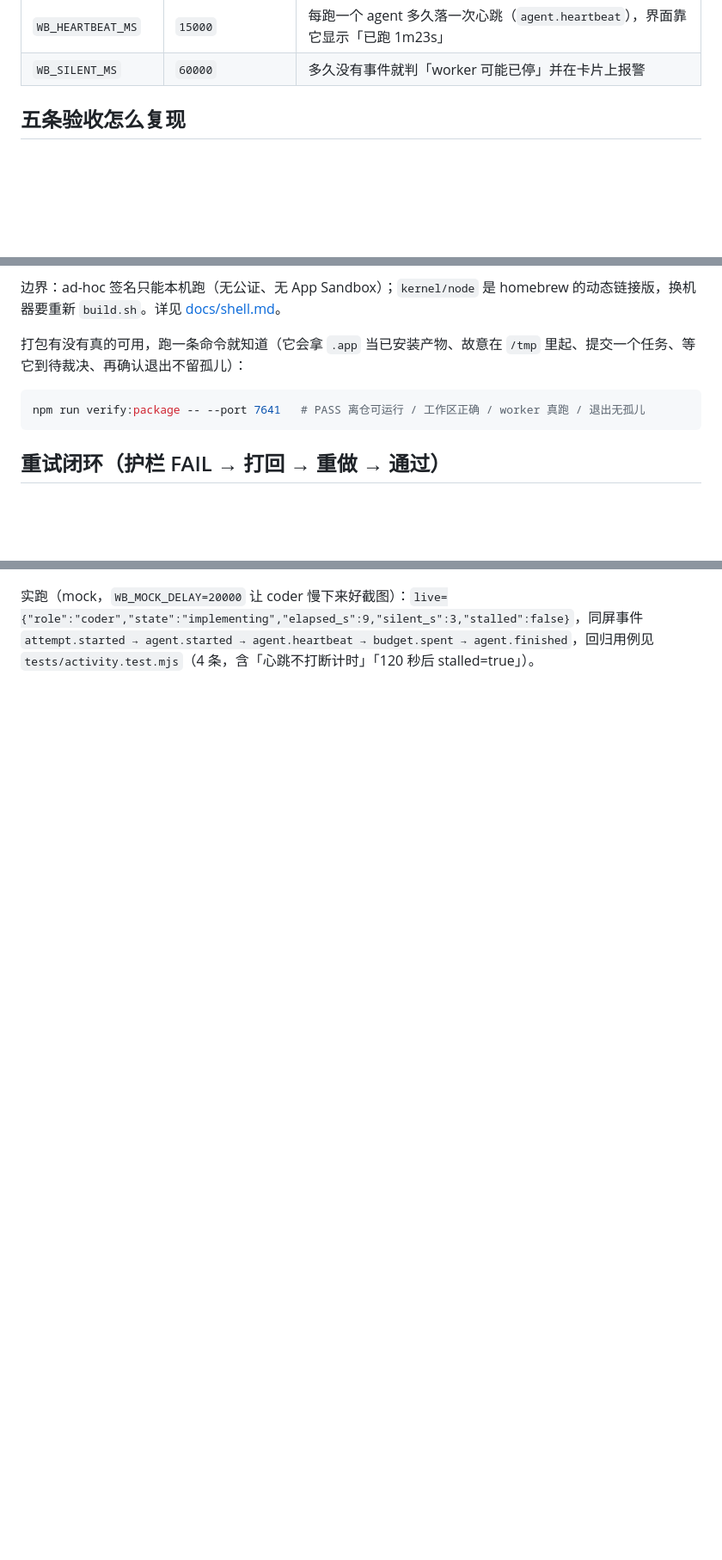
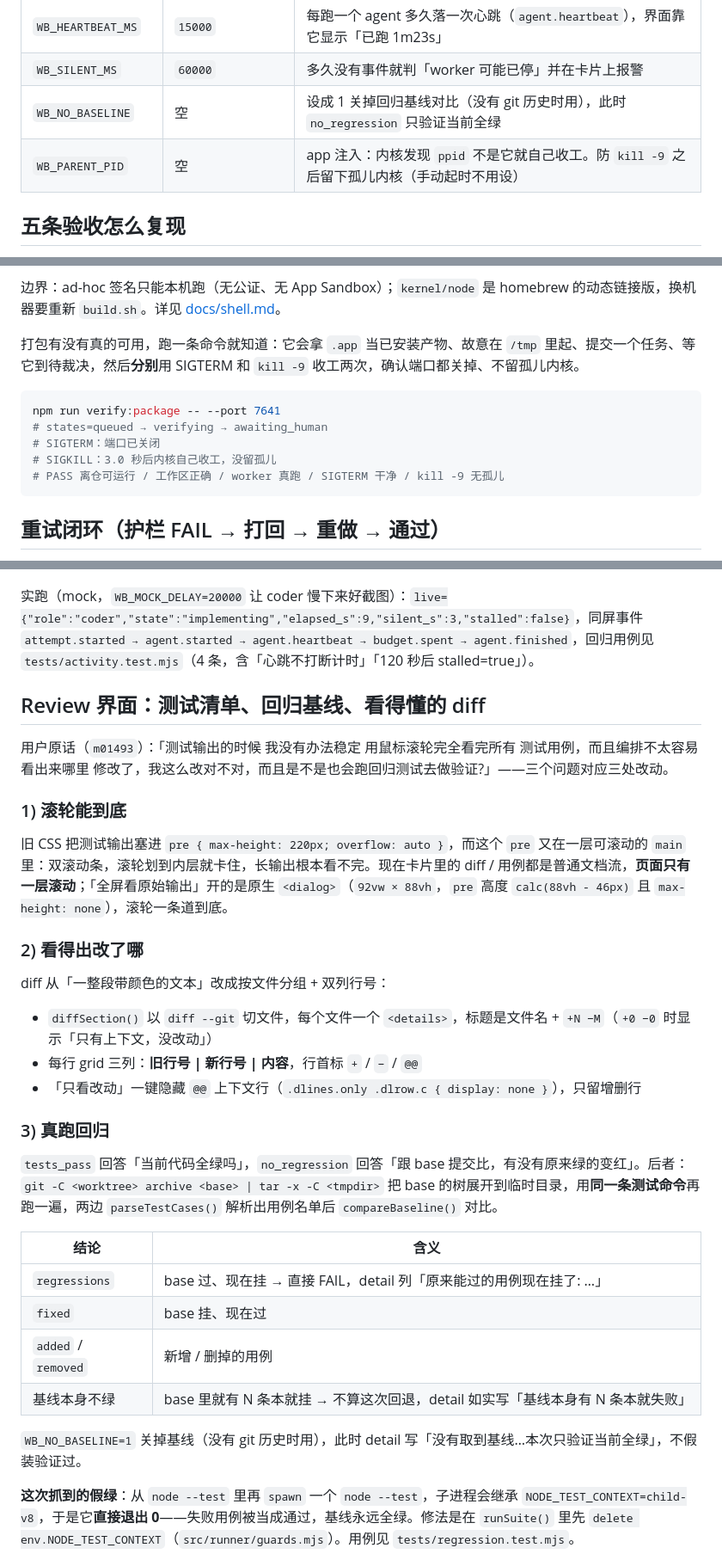
Before and after one commit to noOne-Oliver/workbench, a Markdown page: README.md, 3 parts joined by grey strips. Shown at 86% size. Drawn GitHub-style; blank space fills up the shorter version.

````diff
--- a/README.md
+++ b/README.md
@@ -89,6 +89,8 @@ npm test                                           # 内核测试（状态机/
 | `WB_NO_NPM` | 空 | 设成 1 强制让护栏走 `node --test`，用来复现「机器上没有 npm」的退路 |
 | `WB_HEARTBEAT_MS` | `15000` | 每跑一个 agent 多久落一次心跳（`agent.heartbeat`），界面靠它显示「已跑 1m23s」 |
 | `WB_SILENT_MS` | `60000` | 多久没有事件就判「worker 可能已停」并在卡片上报警 |
+| `WB_NO_BASELINE` | 空 | 设成 1 关掉回归基线对比（没有 git 历史时用），此时 `no_regression` 只验证当前全绿 |
+| `WB_PARENT_PID` | 空 | app 注入：内核发现 `ppid` 不是它就自己收工。防 `kill -9` 之后留下孤儿内核（手动起时不用设） |
 
 ## 五条验收怎么复现
 
@@ -194,10 +196,14 @@ WB_SHELL_SHOT=docs/shell-shot.png dist/Workbench.app/Contents/MacOS/Workbench
 
 边界：ad-hoc 签名只能本机跑（无公证、无 App Sandbox）；`kernel/node` 是 homebrew 的动态链接版，换机器要重新 `build.sh`。详见 [docs/shell.md](docs/shell.md)。
 
-打包有没有真的可用，跑一条命令就知道（它会拿 `.app` 当已安装产物、故意在 `/tmp` 里起、提交一个任务、等它到待裁决、再确认退出不留孤儿）：
+打包有没有真的可用，跑一条命令就知道：它会拿 `.app` 当已安装产物、故意在 `/tmp` 里起、提交一个任务、等它到待裁决，然后**分别**用 SIGTERM 和 `kill -9` 收工两次，确认端口都关掉、不留孤儿内核。
 
 ```bash
-npm run verify:package -- --port 7641   # PASS 离仓可运行 / 工作区正确 / worker 真跑 / 退出无孤儿
+npm run verify:package -- --port 7641
+# states=queued → verifying → awaiting_human
+# SIGTERM：端口已关闭
+# SIGKILL：3.0 秒后内核自己收工，没留孤儿
+# PASS 离仓可运行 / 工作区正确 / worker 真跑 / SIGTERM 干净 / kill -9 无孤儿
 ```
 
 ## 重试闭环（护栏 FAIL → 打回 → 重做 → 通过）
@@ -253,3 +259,34 @@ curl -s '127.0.0.1:7317/api/activity?limit=20' | jq '{cursor, live, events: [.ev
 
 实跑（mock，`WB_MOCK_DELAY=20000` 让 coder 慢下来好截图）：`live={"role":"coder","state":"implementing","elapsed_s":9,"silent_s":3,"stalled":false}`，同屏事件 `attempt.started → agent.started → agent.heartbeat → budget.spent → agent.finished`，回归用例见 `tests/activity.test.mjs`（4 条，含「心跳不打断计时」「120 秒后 stalled=true」）。
 
+## Review 界面：测试清单、回归基线、看得懂的 diff
+
+用户原话（`m01493`）：「测试输出的时候 我没有办法稳定 用鼠标滚轮完全看完所有 测试用例，而且编排不太容易看出来哪里 修改了，我这么改对不对，而且是不是也会跑回归测试去做验证?」——三个问题对应三处改动。
+
+### 1) 滚轮能到底
+
+旧 CSS 把测试输出塞进 `pre { max-height: 220px; overflow: auto }`，而这个 `pre` 又在一层可滚动的 `main` 里：双滚动条，滚轮划到内层就卡住，长输出根本看不完。现在卡片里的 diff / 用例都是普通文档流，**页面只有一层滚动**；「全屏看原始输出」开的是原生 `<dialog>`（`92vw × 88vh`，`pre` 高度 `calc(88vh - 46px)` 且 `max-height: none`），滚轮一条道到底。
+
+### 2) 看得出改了哪
+
+diff 从「一整段带颜色的文本」改成按文件分组 + 双列行号：
+
+- `diffSection()` 以 `diff --git` 切文件，每个文件一个 `<details>`，标题是文件名 + `+N −M`（`+0 −0` 时显示「只有上下文，没改动」）
+- 每行 grid 三列：**旧行号 | 新行号 | 内容**，行首标 `+` / `−` / `@@`
+- 「只看改动」一键隐藏 `@@` 上下文行（`.dlines.only .dlrow.c { display: none }`），只留增删行
+
+### 3) 真跑回归
+
+`tests_pass` 回答「当前代码全绿吗」，`no_regression` 回答「跟 base 提交比，有没有原来绿的变红」。后者：`git -C <worktree> archive <base> | tar -x -C <tmpdir>` 把 base 的树展开到临时目录，用**同一条测试命令**再跑一遍，两边 `parseTestCases()` 解析出用例名单后 `compareBaseline()` 对比。
+
+| 结论 | 含义 |
+| --- | --- |
+| `regressions` | base 过、现在挂 → 直接 FAIL，detail 列「原来能过的用例现在挂了: …」 |
+| `fixed` | base 挂、现在过 |
+| `added` / `removed` | 新增 / 删掉的用例 |
+| 基线本身不绿 | base 里就有 N 条本就挂 → 不算这次回退，detail 如实写「基线本身有 N 条本就失败」 |
+
+`WB_NO_BASELINE=1` 关掉基线（没有 git 历史时用），此时 detail 写「没有取到基线…本次只验证当前全绿」，不假装验证过。
+
+**这次抓到的假绿**：从 `node --test` 里再 `spawn` 一个 `node --test`，子进程会继承 `NODE_TEST_CONTEXT=child-v8`，于是它**直接退出 0**——失败用例被当成通过，基线永远全绿。修法是在 `runSuite()` 里先 `delete env.NODE_TEST_CONTEXT`（`src/runner/guards.mjs`）。用例见 `tests/regression.test.mjs`。
+
````
Also changed, not shown: other parts of README.md (+14 -1 lines), docs/review-diff.png (added), docs/review-raw.png (added), 13 other files.
